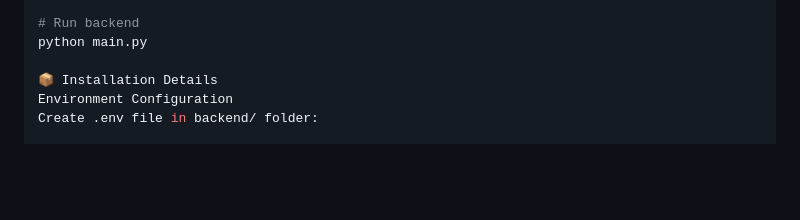
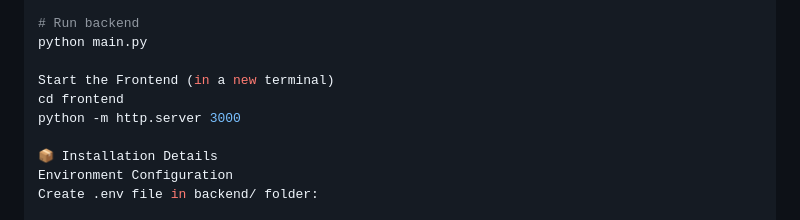
Before and after one commit to BushraTayyab/RAG_Based_PDF_Assistant, a Markdown page: README.md, the part around the change. Rendered like a GitHub page; blank space fills up the shorter version.

```diff
--- a/README.md
+++ b/README.md
@@ -99,6 +99,10 @@ pip install -r requirements.txt
 # Run backend
 python main.py
 
+Start the Frontend (in a new terminal)
+cd frontend
+python -m http.server 3000
+
 📦 Installation Details
 Environment Configuration
 Create .env file in backend/ folder:
```
